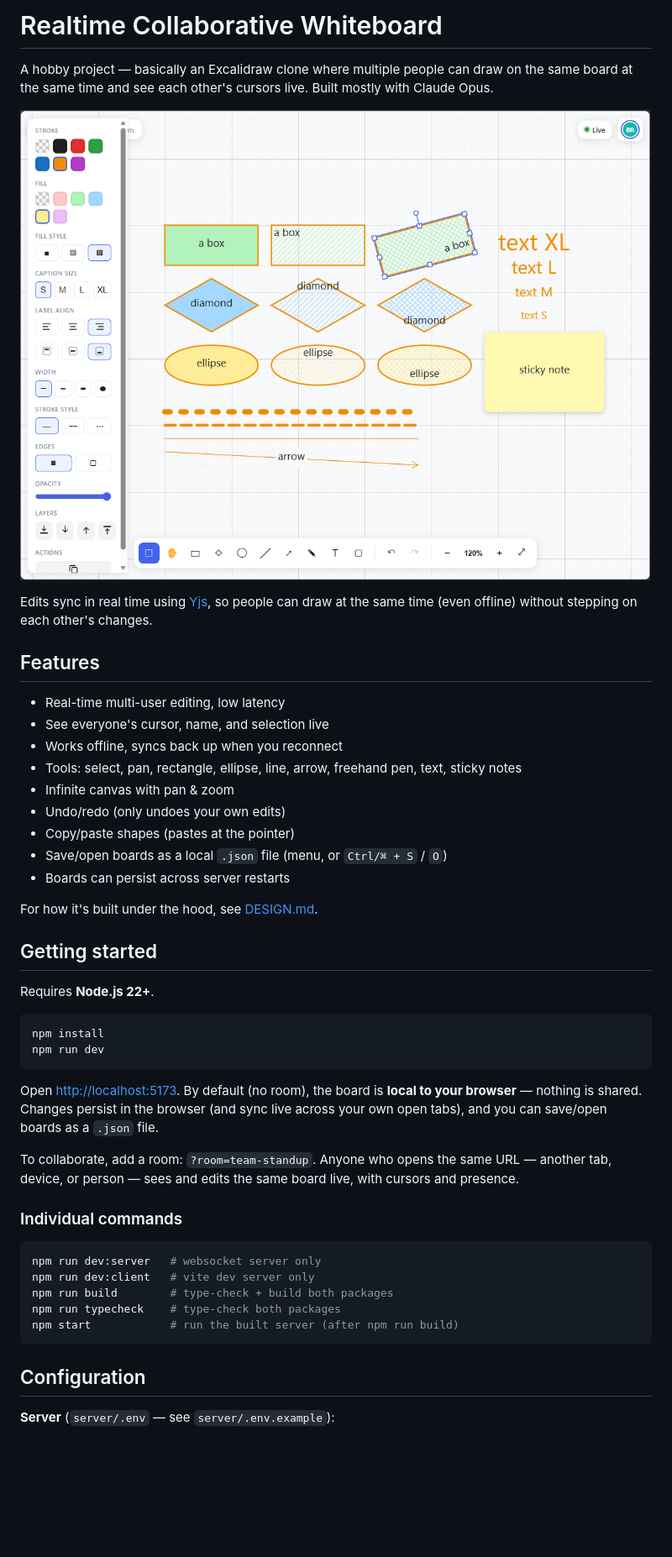
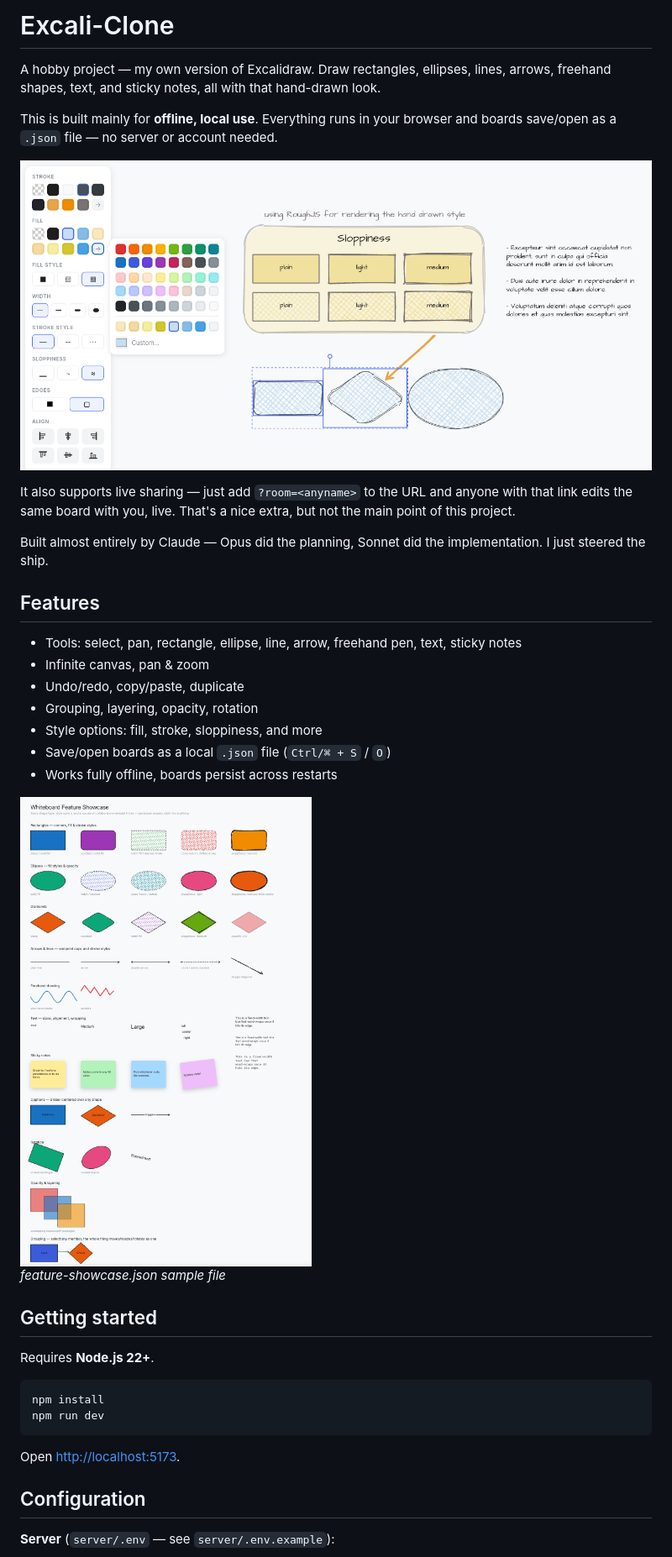
Before and after one commit to jkristia/excali-clone, a Markdown page: README.md, the part around one of its changes. Shown at 84% size. GitHub-like rendering; pictures changed too: images/app.png (deleted), images/feature-showcase.json.png (added), images/jk-sample.png (added); blank space fills up the shorter version.

````diff
--- a/README.md
+++ b/README.md
@@ -1,25 +1,27 @@
-# Realtime Collaborative Whiteboard
+# Excali-Clone
 
-A hobby project — basically an Excalidraw clone where multiple people can draw on the same board at the same time and see each other's cursors live. Built mostly with Claude Opus.
+A hobby project — my own version of Excalidraw. Draw rectangles, ellipses, lines, arrows, freehand shapes, text, and sticky notes, all with that hand-drawn look.
 
-![alt text](images/app.png)
+This is built mainly for **offline, local use**. Everything runs in your browser and boards save/open as a `.json` file — no server or account needed.
 
-Edits sync in real time using [Yjs](https://yjs.dev), so people can draw at the same time (even offline) without stepping on each other's changes.
+![Sample board](images/jk-sample.png)
+
+It also supports live sharing — just add `?room=<anyname>` to the URL and anyone with that link edits the same board with you, live. That's a nice extra, but not the main point of this project.
+
+Built almost entirely by Claude — Opus did the planning, Sonnet did the implementation. I just steered the ship.
 
 ## Features
 
-- Real-time multi-user editing, low latency
-- See everyone's cursor, name, and selection live
-- Works offline, syncs back up when you reconnect
 - Tools: select, pan, rectangle, ellipse, line, arrow, freehand pen, text, sticky notes
-- Infinite canvas with pan & zoom
-- Undo/redo (only undoes your own edits)
-- Copy/paste shapes (pastes at the pointer)
-- Save/open boards as a local `.json` file (menu, or `Ctrl/⌘ + S` / `O`)
-- Boards can persist across server restarts
+- Infinite canvas, pan & zoom
+- Undo/redo, copy/paste, duplicate
+- Grouping, layering, opacity, rotation
+- Style options: fill, stroke, sloppiness, and more
+- Save/open boards as a local `.json` file (`Ctrl/⌘ + S` / `O`)
+- Works fully offline, boards persist across restarts
 
-For how it's built under the hood, see [DESIGN.md](docs/DESIGN.md).
-
+![Feature showcase](images/feature-showcase.json.png)
+*feature-showcase.json sample file*
 ## Getting started
 
 Requires **Node.js 22+**.
@@ -29,19 +31,7 @@ npm install
 npm run dev
 ```
 
-Open <http://localhost:5173>. By default (no room), the board is **local to your browser** — nothing is shared. Changes persist in the browser (and sync live across your own open tabs), and you can save/open boards as a `.json` file.
-
-To collaborate, add a room: `?room=team-standup`. Anyone who opens the same URL — another tab, device, or person — sees and edits the same board live, with cursors and presence.
-
-### Individual commands
-
-```bash
-npm run dev:server   # websocket server only
-npm run dev:client   # vite dev server only
-npm run build        # type-check + build both packages
-npm run typecheck    # type-check both packages
-npm start            # run the built server (after npm run build)
-```
+Open <http://localhost:5173>.
 
 ## Configuration
 
````
Also changed, not shown: other parts of README.md (+3 -0 lines), images/keyboard-shortcuts.json.png (added), 2 other files.
